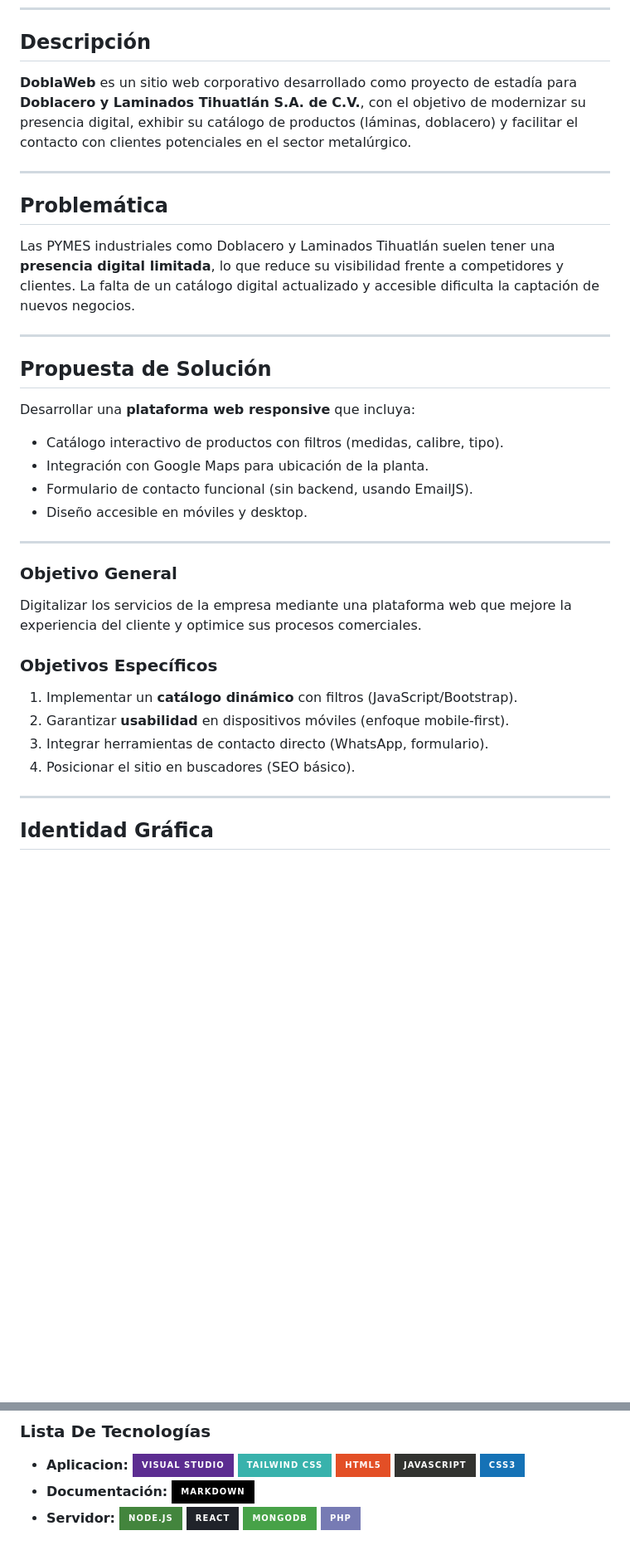
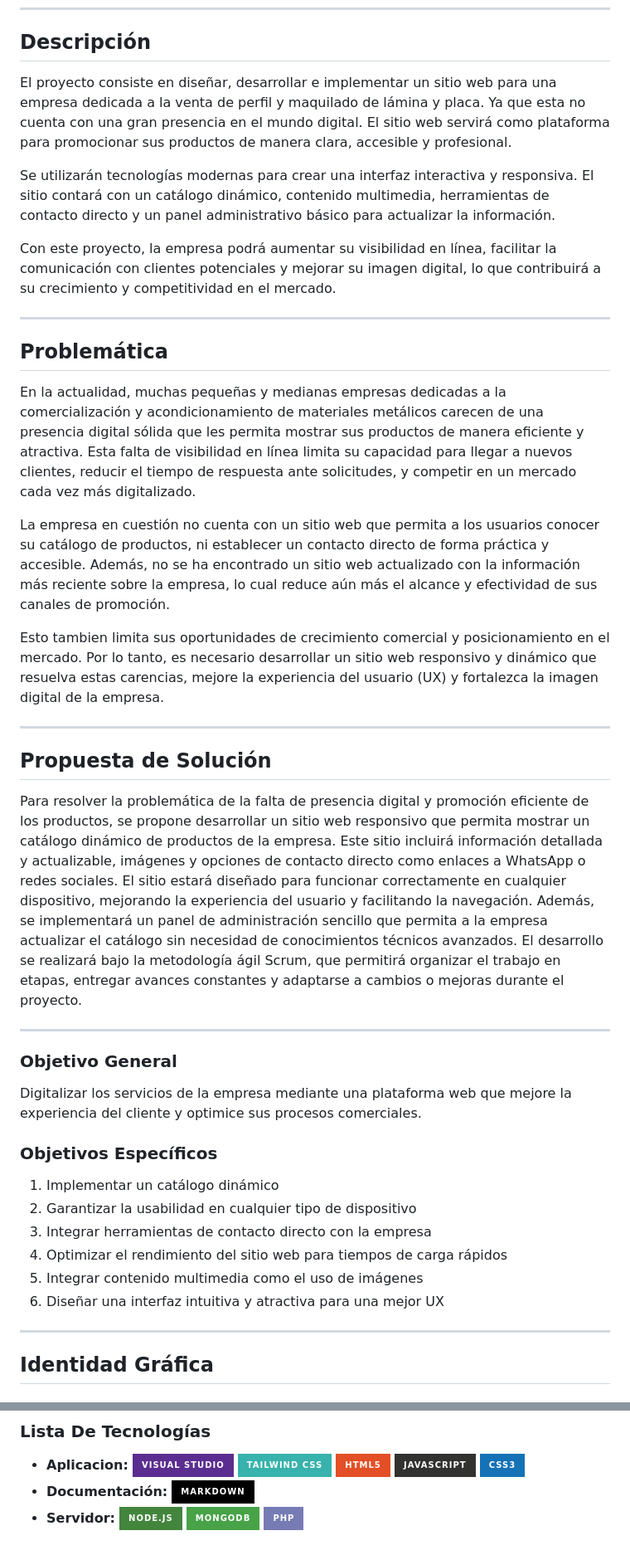
Before and after one commit to UrielMedina0302/DoblaWeb, a Markdown page: README.md, 2 parts joined by grey strips. Shown: that part at 83% size. Drawn GitHub-style; badges without logos; blank space fills up the shorter version.

Commit message:
Modificación en el archivo README.md
Modificación en la descripción, problemática, propuesta de solución, objetivo general y objetivos específicos

```diff
--- a/README.md
+++ b/README.md
@@ -8,21 +8,30 @@
 ---
 
 ## Descripción
-**DoblaWeb** es un sitio web corporativo desarrollado como proyecto de estadía para **Doblacero y Laminados Tihuatlán S.A. de C.V.**, con el objetivo de modernizar su presencia digital, exhibir su catálogo de productos (láminas, doblacero) y facilitar el contacto con clientes potenciales en el sector metalúrgico.
+El proyecto consiste en diseñar, desarrollar e implementar un sitio web para una empresa dedicada a la venta de perfil y maquilado de  lámina y placa. Ya que esta no cuenta con una gran presencia en el mundo digital. El sitio web servirá como plataforma para promocionar sus productos de manera clara, accesible y profesional.
+
+Se utilizarán tecnologías modernas para crear una interfaz interactiva y responsiva.
+El sitio contará con un catálogo dinámico, contenido multimedia, herramientas de contacto directo y un panel administrativo básico para actualizar la información.
+
+Con este proyecto, la empresa podrá aumentar su visibilidad en línea, facilitar la comunicación con clientes potenciales y mejorar su imagen digital, lo que contribuirá a su crecimiento y competitividad en el mercado.
 
 ---
 
 ## Problemática
-Las PYMES industriales como Doblacero y Laminados Tihuatlán suelen tener una **presencia digital limitada**, lo que reduce su visibilidad frente a competidores y clientes. La falta de un catálogo digital actualizado y accesible dificulta la captación de nuevos negocios.
+En la actualidad, muchas pequeñas y medianas empresas dedicadas a la comercialización y acondicionamiento de materiales metálicos carecen de una presencia digital sólida que les permita mostrar sus productos de manera eficiente y atractiva. Esta falta de visibilidad en línea limita su capacidad para llegar a nuevos clientes, reducir el tiempo de respuesta ante solicitudes, y competir en un mercado cada vez más digitalizado.
+
+La empresa en cuestión no cuenta con un sitio web que permita a los usuarios conocer su catálogo de productos, ni establecer un contacto directo de forma práctica y accesible.
+Además, no se ha encontrado un sitio web actualizado con la información más reciente sobre la empresa, lo cual reduce aún más el alcance y efectividad de sus canales de promoción.
+
+Esto tambien limita sus oportunidades de crecimiento comercial y posicionamiento en el mercado. Por lo tanto, es necesario desarrollar un sitio web responsivo y dinámico que resuelva estas carencias, mejore la experiencia del usuario (UX) y fortalezca la imagen digital de la empresa.
+
 
 ---
 
 ## Propuesta de Solución
-Desarrollar una **plataforma web responsive** que incluya:
-- Catálogo interactivo de productos con filtros (medidas, calibre, tipo).
-- Integración con Google Maps para ubicación de la planta.
-- Formulario de contacto funcional (sin backend, usando EmailJS).
-- Diseño accesible en móviles y desktop.
+Para resolver la problemática de la falta de presencia digital y promoción eficiente de los productos, se propone desarrollar un sitio web responsivo que permita mostrar un catálogo dinámico de productos de la empresa. Este sitio incluirá información detallada y actualizable, imágenes y opciones de contacto directo como enlaces a WhatsApp o redes sociales.
+El sitio estará diseñado para funcionar correctamente en cualquier dispositivo, mejorando la experiencia del usuario y facilitando la navegación. Además, se implementará un panel de administración sencillo que permita a la empresa actualizar el catálogo sin necesidad de conocimientos técnicos avanzados.
+El desarrollo se realizará bajo la metodología ágil Scrum, que permitirá organizar el trabajo en etapas, entregar avances constantes y adaptarse a cambios o mejoras durante el proyecto.
 
 ---
 
@@ -30,10 +39,13 @@ Desarrollar una **plataforma web responsive** que incluya:
 Digitalizar los servicios de la empresa mediante una plataforma web que mejore la experiencia del cliente y optimice sus procesos comerciales.
 
 ### Objetivos Específicos
-1. Implementar un **catálogo dinámico** con filtros (JavaScript/Bootstrap).
-2. Garantizar **usabilidad** en dispositivos móviles (enfoque mobile-first).
-3. Integrar herramientas de contacto directo (WhatsApp, formulario).
-4. Posicionar el sitio en buscadores (SEO básico).
+1. Implementar un catálogo dinámico
+2. Garantizar la usabilidad en cualquier tipo de dispositivo
+3. Integrar herramientas de contacto directo con la empresa
+4. Optimizar el rendimiento del sitio web para tiempos de carga rápidos
+5. Integrar contenido multimedia como el uso de imágenes
+6. Diseñar una interfaz intuitiva y atractiva para una mejor UX
+
 
 ---
 
@@ -61,4 +73,4 @@ Digitalizar los servicios de la empresa mediante una plataforma web que mejore l
 ![Tailwind CSS](https://img.shields.io/badge/Tailwind_CSS-38B2AC?style=for-the-badge&logo=tailwind-css&logoColor=white)
 ![HTML5](https://img.shields.io/badge/html5-%23E34F26.svg?style=for-the-badge&logo=html5&logoColor=white) ![JavaScript](https://img.shields.io/badge/javascript-%23323330.svg?style=for-the-badge&logo=javascript&logoColor=%23F7DF1E) ![CSS3](https://img.shields.io/badge/css3-%231572B6.svg?style=for-the-badge&logo=css3&logoColor=white)
 - **Documentación:** ![Markdown](https://img.shields.io/badge/markdown-%23000000.svg?style=for-the-badge&logo=markdown&logoColor=white)
-- **Servidor:** ![Node.js](https://img.shields.io/badge/Node.js-43853D?style=for-the-badge&logo=node.js&logoColor=white) ![React](https://img.shields.io/badge/React-20232A?style=for-the-badge&logo=react&logoColor=61DAFB) ![MongoDB](https://img.shields.io/badge/MongoDB-47A248?style=for-the-badge&logo=mongodb&logoColor=white)  ![PHP](https://img.shields.io/badge/php-%23777BB4.svg?style=for-the-badge&logo=php&logoColor=white)
+- **Servidor:** ![Node.js](https://img.shields.io/badge/Node.js-43853D?style=for-the-badge&logo=node.js&logoColor=61DAFB) ![MongoDB](https://img.shields.io/badge/MongoDB-47A248?style=for-the-badge&logo=mongodb&logoColor=white)  ![PHP](https://img.shields.io/badge/php-%23777BB4.svg?style=for-the-badge&logo=php&logoColor=white)
```
